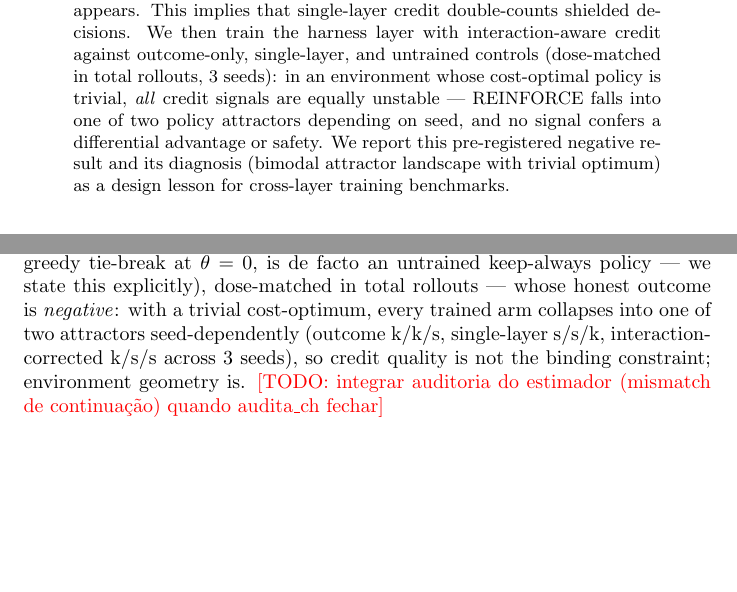
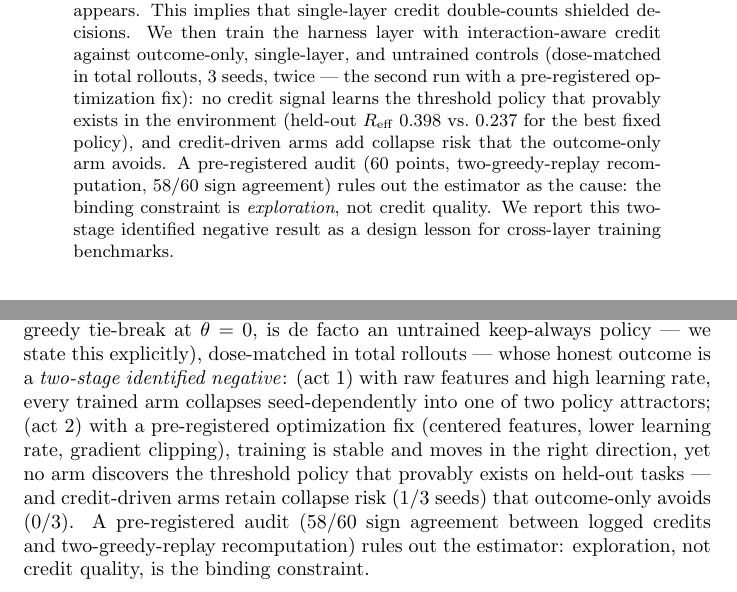
Before and after one commit to marcospaulo429/tcc, a LaTeX paper (paper/main.tex): two parts of pages 1 and 2 of 3, joined at a grey line, cut so that both start at the same text, the shorter picture padded with empty space. Compiled offline with pdfLaTeX.

Commit message:
docs: paper — abstract/contribuições com negativo em dois atos + auditoria; seção F4 reenquadrada como estrutura do crédito; F5 com desfecho final do GATE 3

```diff
--- a/paper/main.tex
+++ b/paper/main.tex
@@ -24,12 +24,15 @@ harness decision ($C_{HM}=C_M$, 57/57 points); under budget pressure
 synergy appears. This implies that single-layer credit double-counts shielded
 decisions. We then train the harness layer with interaction-aware credit
 against outcome-only, single-layer, and untrained controls (dose-matched in
-total rollouts, 3 seeds): in an environment whose cost-optimal policy is
-trivial, \emph{all} credit signals are equally unstable --- REINFORCE falls
-into one of two policy attractors depending on seed, and no signal confers a
-differential advantage or safety. We report this pre-registered negative
-result and its diagnosis (bimodal attractor landscape with trivial optimum)
-as a design lesson for cross-layer training benchmarks.
+total rollouts, 3 seeds, twice --- the second run with a pre-registered
+optimization fix): no credit signal learns the threshold policy that
+provably exists in the environment (held-out $R_\text{eff}$ 0.398 vs.\ 0.237
+for the best fixed policy), and credit-driven arms add collapse risk that the
+outcome-only arm avoids. A pre-registered audit (60 points, two-greedy-replay
+recomputation, 58/60 sign agreement) rules out the estimator as the cause: the
+binding constraint is \emph{exploration}, not credit quality. We report this
+two-stage identified negative result as a design lesson for cross-layer
+training benchmarks.
 \end{abstract}
 
 \section{Introduction}
@@ -55,12 +58,16 @@ interaction-aware credit vs.\ outcome-only, single-layer credit (a
 reproduction of the CHILL-Harness principle in our environment), and a
 zero-credit masking control (which, under our greedy tie-break at $\theta=0$,
 is de facto an untrained keep-always policy --- we state this explicitly),
-dose-matched in total rollouts --- whose honest outcome is \emph{negative}:
-with a trivial cost-optimum, every trained arm collapses into one of two
-attractors seed-dependently (outcome k/k/s, single-layer s/s/k,
-interaction-corrected k/s/s across 3 seeds), so credit quality is not the
-binding constraint; environment geometry is. \todo{integrar auditoria do
-estimador (mismatch de continuação) quando audita\_ch fechar}
+dose-matched in total rollouts --- whose honest outcome is a \emph{two-stage
+identified negative}: (act 1) with raw features and high learning rate, every
+trained arm collapses seed-dependently into one of two policy attractors;
+(act 2) with a pre-registered optimization fix (centered features, lower
+learning rate, gradient clipping), training is stable and moves in the right
+direction, yet no arm discovers the threshold policy that provably exists on
+held-out tasks --- and credit-driven arms retain collapse risk (1/3 seeds)
+that outcome-only avoids (0/3). A pre-registered audit (58/60 sign agreement
+between logged credits and two-greedy-replay recomputation) rules out the
+estimator: exploration, not credit quality, is the binding constraint.
 
 \section{Related Work}
 % CHILL-Harness (2607.25825): counterfactual só na camada harness — nosso braço 2 é
```
Also changed, not shown: paper/main.tex (24 more changed lines).
